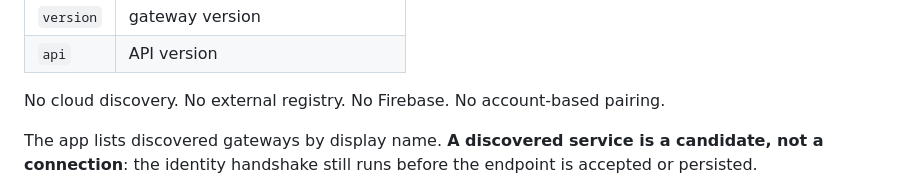
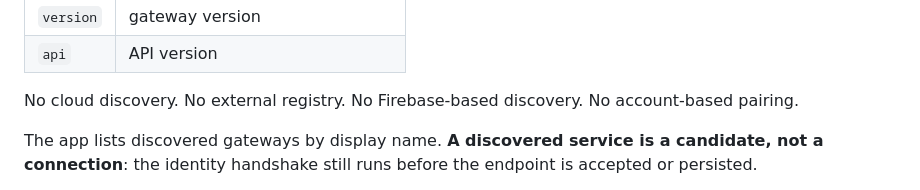
Before and after one commit to shinKatana0/LocalCanvas, a Markdown page: docs/connection.md, the part around the change. GitHub-like rendering.

Commit message:
docs: say which Firebase is absent from discovery

```diff
--- a/docs/connection.md
+++ b/docs/connection.md
@@ -71,7 +71,7 @@ TXT metadata, small and useful only:
 | `version` | gateway version |
 | `api` | API version |
 
-No cloud discovery. No external registry. No Firebase. No account-based pairing.
+No cloud discovery. No external registry. No Firebase-based discovery. No account-based pairing.
 
 The app lists discovered gateways by display name. **A discovered service is a
 candidate, not a connection**: the identity handshake still runs before the
```
